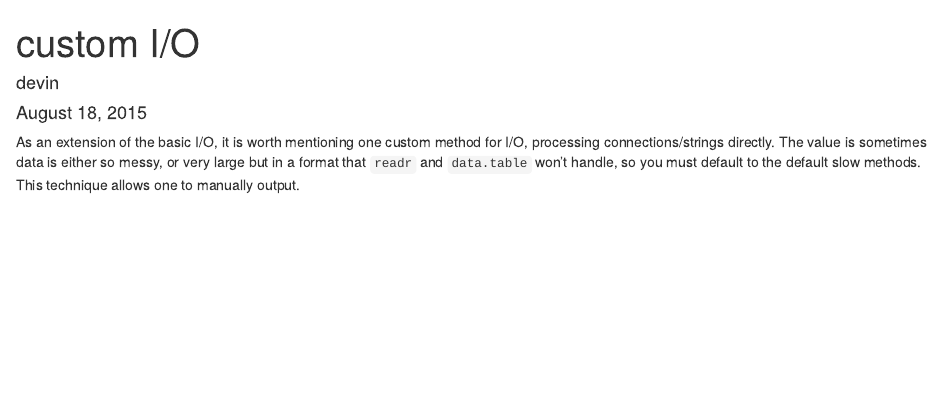
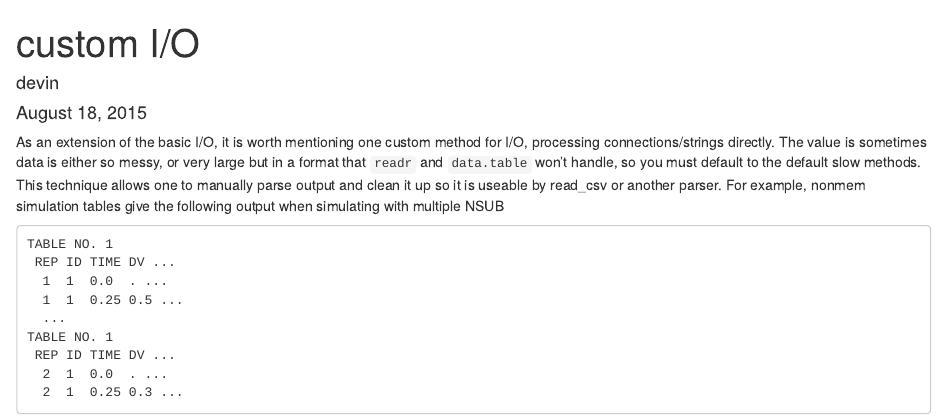
Before and after one commit to dpastoor/r-pharmsciences, an R Markdown document (input-output/custom-io.Rmd): the page in a window 1100 px wide, from its top. Rendered offline with R 4.5, knitr and Pandoc, with nearby package versions.

Commit message:
start on some custom io

````diff
--- a/input-output/custom-io.Rmd
+++ b/input-output/custom-io.Rmd
@@ -6,5 +6,16 @@ output: html_document
 ---
 
 As an extension of the basic I/O, it is worth mentioning one custom method for I/O,
-processing connections/strings directly. The value is sometimes data is either so messy, or very large but in a format that `readr` and `data.table` won't handle, so you must default to the default slow methods. This technique allows one to manually
-output.
+processing connections/strings directly. The value is sometimes data is either so messy, or very large but in a format that `readr` and `data.table` won't handle, so you must default to the default slow methods. This technique allows one to manually parse output and clean it up so it is useable by read_csv or another parser. For example, nonmem simulation tables give the following output when simulating with multiple NSUB
+
+```
+TABLE NO. 1
+ REP ID TIME DV ...
+  1  1  0.0  . ...
+  1  1  0.25 0.5 ...
+  ...
+TABLE NO. 1
+ REP ID TIME DV ...
+  2  1  0.0  . ...
+  2  1  0.25 0.3 ...
+```
````
